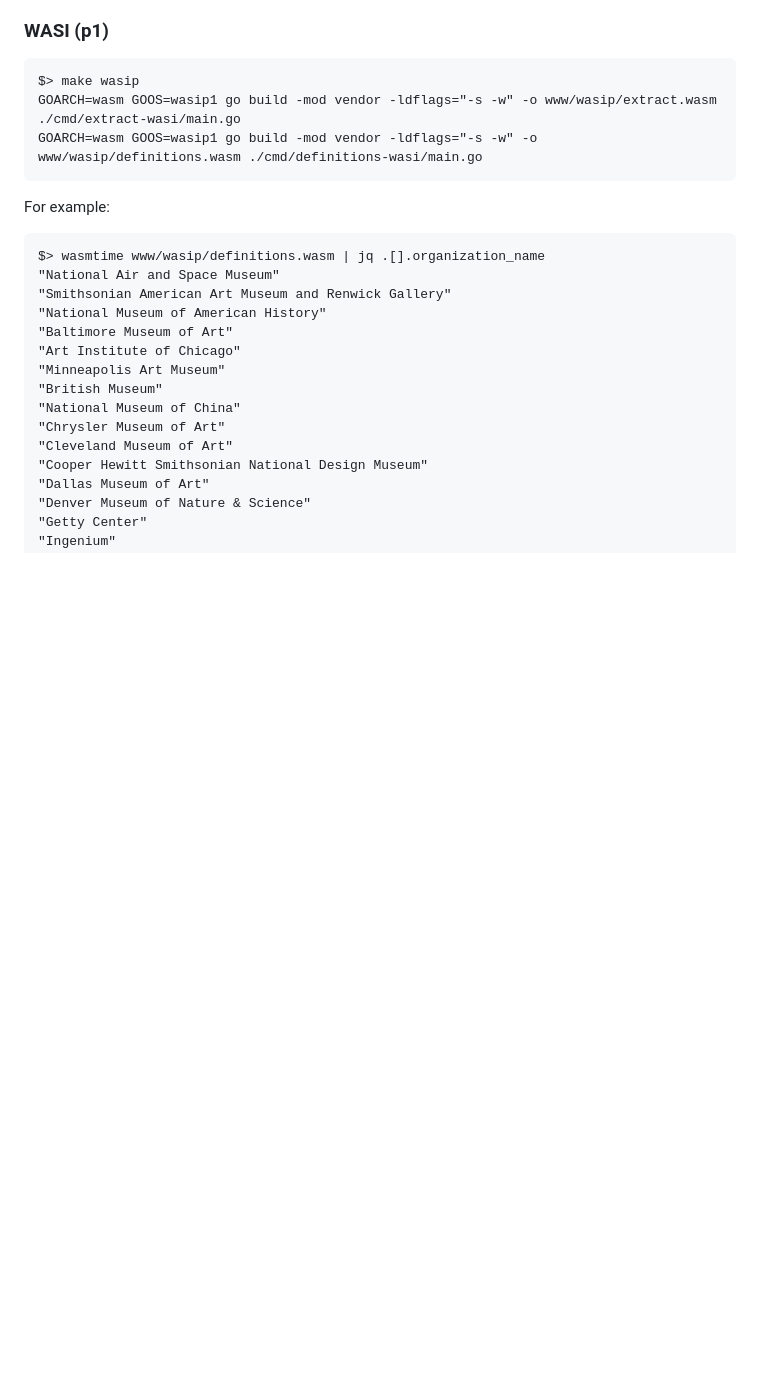
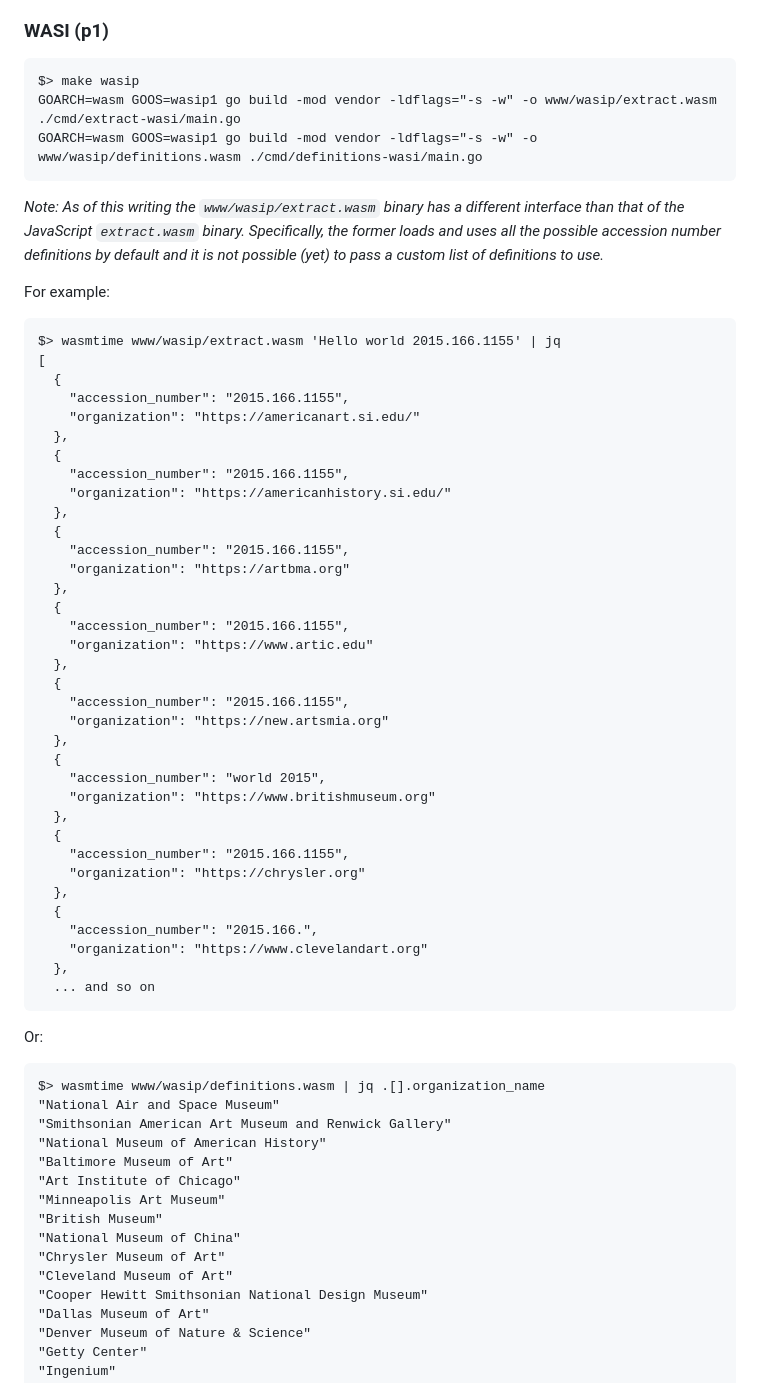
Before and after one commit to sfomuseum/go-accession-numbers-wasm, a Markdown page: README.md, the part around the change. GitHub-like rendering; blank space fills up the shorter version.

Commit message:
wasip examples

````diff
--- a/README.md
+++ b/README.md
@@ -86,7 +86,49 @@ GOARCH=wasm GOOS=wasip1 go build -mod vendor -ldflags="-s -w" -o www/wasip/extra
 GOARCH=wasm GOOS=wasip1 go build -mod vendor -ldflags="-s -w" -o www/wasip/definitions.wasm ./cmd/definitions-wasi/main.go
 ```
 
+_Note: As of this writing the `www/wasip/extract.wasm` binary has a different interface than that of the JavaScript `extract.wasm` binary. Specifically, the former loads and uses all the possible accession number definitions by default and it is not possible (yet) to pass a custom list of definitions to use._
+
 For example:
+
+```
+$> wasmtime www/wasip/extract.wasm 'Hello world 2015.166.1155' | jq
+[
+  {
+    "accession_number": "2015.166.1155",
+    "organization": "https://americanart.si.edu/"
+  },
+  {
+    "accession_number": "2015.166.1155",
+    "organization": "https://americanhistory.si.edu/"
+  },
+  {
+    "accession_number": "2015.166.1155",
+    "organization": "https://artbma.org"
+  },
+  {
+    "accession_number": "2015.166.1155",
+    "organization": "https://www.artic.edu"
+  },
+  {
+    "accession_number": "2015.166.1155",
+    "organization": "https://new.artsmia.org"
+  },
+  {
+    "accession_number": "world 2015",
+    "organization": "https://www.britishmuseum.org"
+  },
+  {
+    "accession_number": "2015.166.1155",
+    "organization": "https://chrysler.org"
+  },
+  {
+    "accession_number": "2015.166.",
+    "organization": "https://www.clevelandart.org"
+  },
+  ... and so on
+```
+
+Or:
 
 ```
 $> wasmtime www/wasip/definitions.wasm | jq .[].organization_name
````
